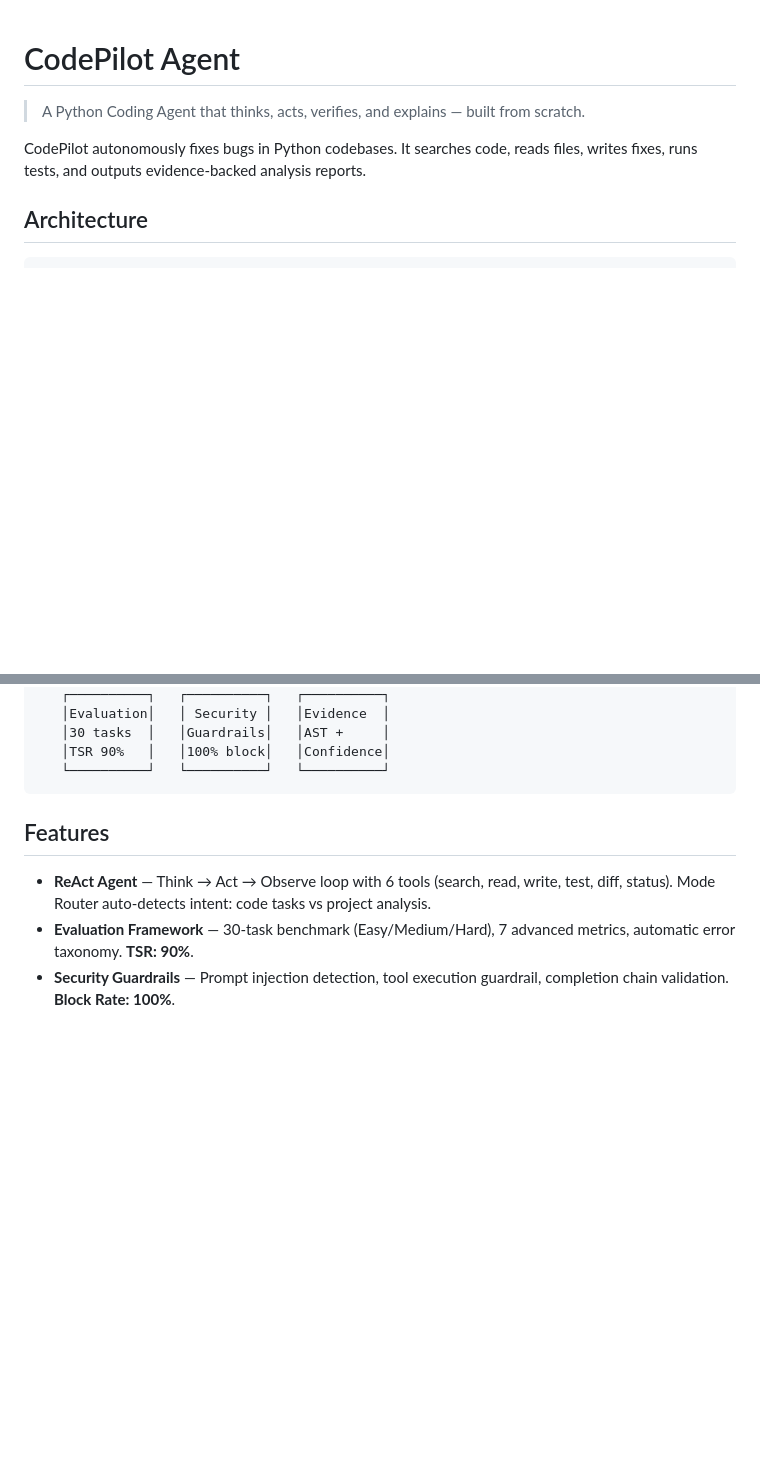
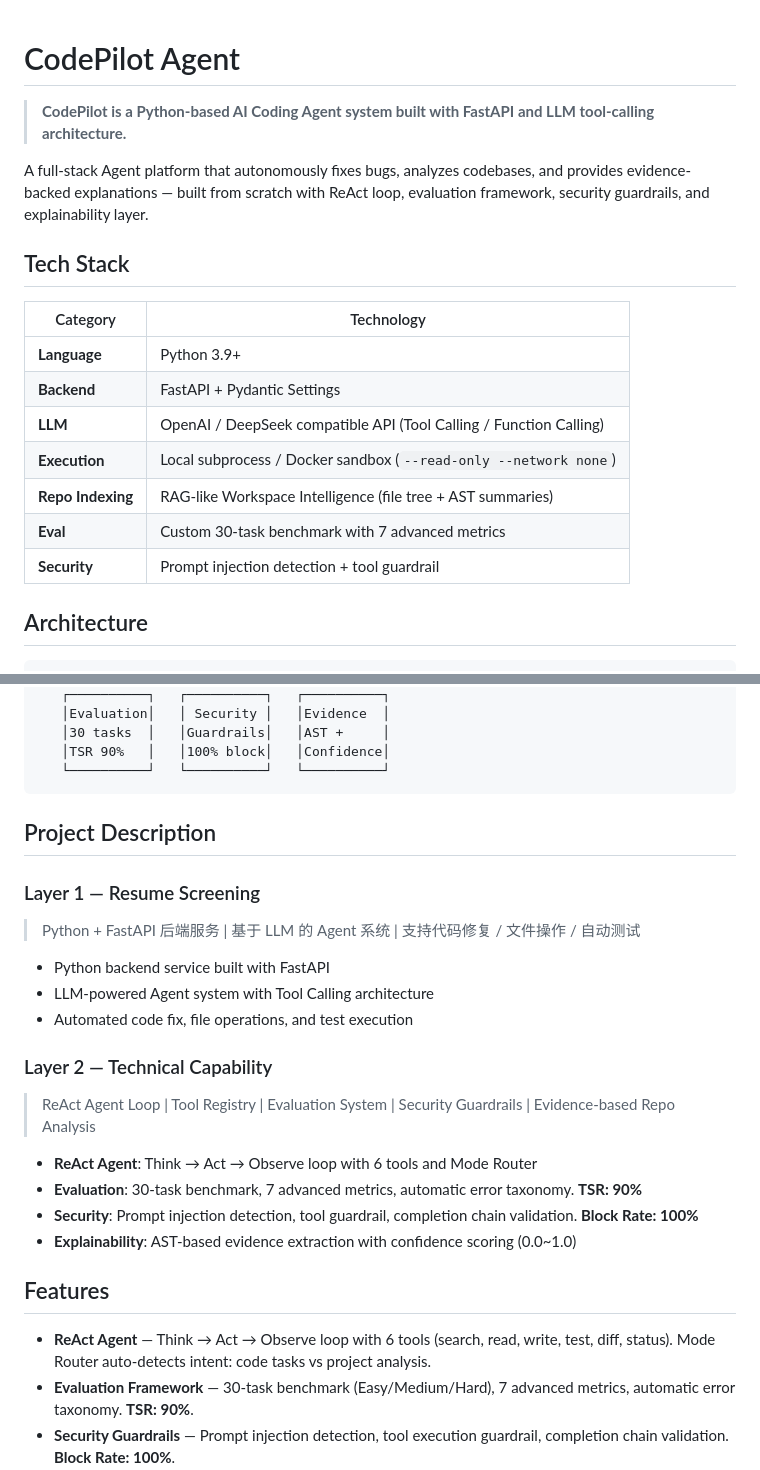
Before and after one commit to YANS311/CodePilot-Agent, a Markdown page: README.md, 2 parts joined by grey strips. GitHub-like rendering; blank space fills up the shorter version.

Commit message:
docs: D20 — Resume Compatibility Layer
- Explicit Tech Stack table (Python, FastAPI, LLM, Docker, RAG-like indexing)
- Two-layer project description (screening layer + capability layer)
- Keywords for Recruitment section
- One-liner updated for BOSS初筛

Co-Authored-By: Claude Opus 4.7 <noreply@anthropic.com>

````diff
--- a/README.md
+++ b/README.md
@@ -1,8 +1,20 @@
 # CodePilot Agent
 
-> A Python Coding Agent that thinks, acts, verifies, and explains — built from scratch.
+> **CodePilot is a Python-based AI Coding Agent system built with FastAPI and LLM tool-calling architecture.**
 
-CodePilot autonomously fixes bugs in Python codebases. It searches code, reads files, writes fixes, runs tests, and outputs evidence-backed analysis reports.
+A full-stack Agent platform that autonomously fixes bugs, analyzes codebases, and provides evidence-backed explanations — built from scratch with ReAct loop, evaluation framework, security guardrails, and explainability layer.
+
+## Tech Stack
+
+| Category | Technology |
+|----------|-----------|
+| **Language** | Python 3.9+ |
+| **Backend** | FastAPI + Pydantic Settings |
+| **LLM** | OpenAI / DeepSeek compatible API (Tool Calling / Function Calling) |
+| **Execution** | Local subprocess / Docker sandbox (`--read-only --network none`) |
+| **Repo Indexing** | RAG-like Workspace Intelligence (file tree + AST summaries) |
+| **Eval** | Custom 30-task benchmark with 7 advanced metrics |
+| **Security** | Prompt injection detection + tool guardrail |
 
 ## Architecture
 
@@ -35,6 +47,25 @@ CodePilot autonomously fixes bugs in Python codebases. It searches code, reads f
    │TSR 90%   │   │100% block│   │Confidence│
    └──────────┘   └──────────┘   └──────────┘
 ```
+
+## Project Description
+
+### Layer 1 — Resume Screening
+
+> Python + FastAPI 后端服务 | 基于 LLM 的 Agent 系统 | 支持代码修复 / 文件操作 / 自动测试
+
+- Python backend service built with FastAPI
+- LLM-powered Agent system with Tool Calling architecture
+- Automated code fix, file operations, and test execution
+
+### Layer 2 — Technical Capability
+
+> ReAct Agent Loop | Tool Registry | Evaluation System | Security Guardrails | Evidence-based Repo Analysis
+
+- **ReAct Agent**: Think → Act → Observe loop with 6 tools and Mode Router
+- **Evaluation**: 30-task benchmark, 7 advanced metrics, automatic error taxonomy. **TSR: 90%**
+- **Security**: Prompt injection detection, tool guardrail, completion chain validation. **Block Rate: 100%**
+- **Explainability**: AST-based evidence extraction with confidence scoring (0.0~1.0)
 
 ## Features
 
````
Also changed, not shown: other parts of README.md (+5 -4 lines).
